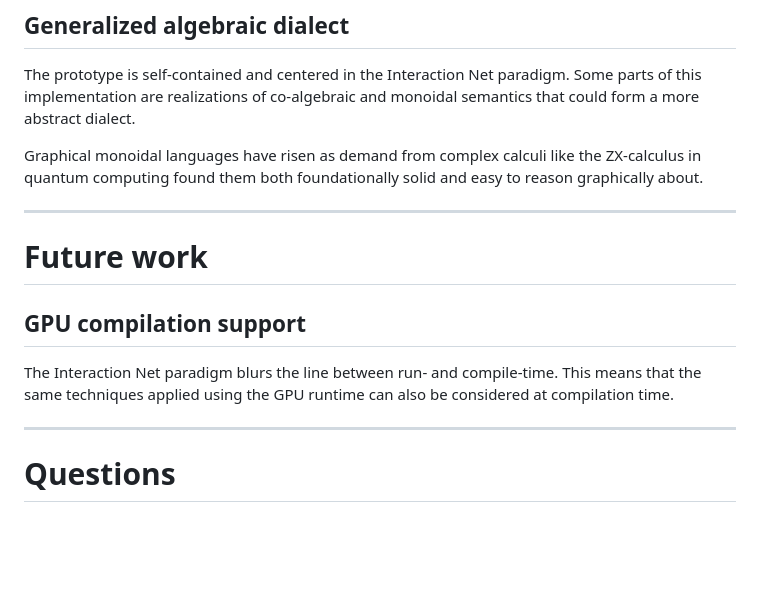
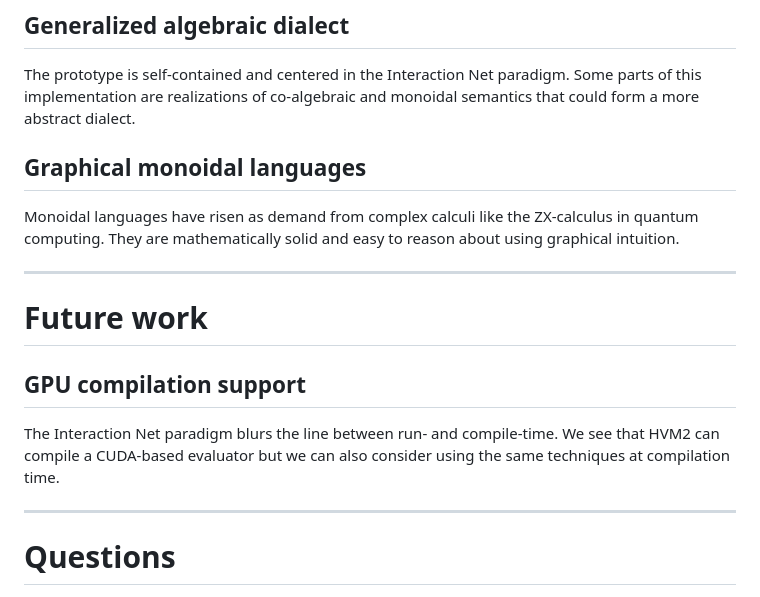
Before and after one commit to colltoaction/writings, a Markdown page: MLIR Inet Dialect/Open Design Meeting.md, the part around the change printed below. Rendered like a GitHub page; blank space fills up the shorter version.

```diff
--- a/MLIR Inet Dialect/Open Design Meeting.md
+++ b/MLIR Inet Dialect/Open Design Meeting.md
@@ -108,7 +137,8 @@ In the present prototype the canonicalization pass doesn't detect when to stop t
 
 The prototype is self-contained and centered in the Interaction Net paradigm. Some parts of this implementation are realizations of co-algebraic and monoidal semantics that could form a more abstract dialect.
 
-Graphical monoidal languages have risen as demand from complex calculi like the ZX-calculus in quantum computing found them both foundationally solid and easy to reason graphically about.
+## Graphical monoidal languages
+Monoidal languages have risen as demand from complex calculi like the ZX-calculus in quantum computing. They are mathematically solid and easy to reason about using graphical intuition.
 
 
 ---
@@ -117,7 +147,7 @@ Graphical monoidal languages have risen as demand from complex calculi like the
 
 ## GPU compilation support
 
-The Interaction Net paradigm blurs the line between run- and compile-time. This means that the same techniques applied using the GPU runtime can also be considered at compilation time.
+The Interaction Net paradigm blurs the line between run- and compile-time. We see that HVM2 can compile a CUDA-based evaluator but we can also consider using the same techniques at compilation time.
 
 ---
 
```
Also changed, not shown: other parts of MLIR Inet Dialect/Open Design Meeting.md (+31 -2 lines), MLIR Inet Dialect/rules.png (added).
